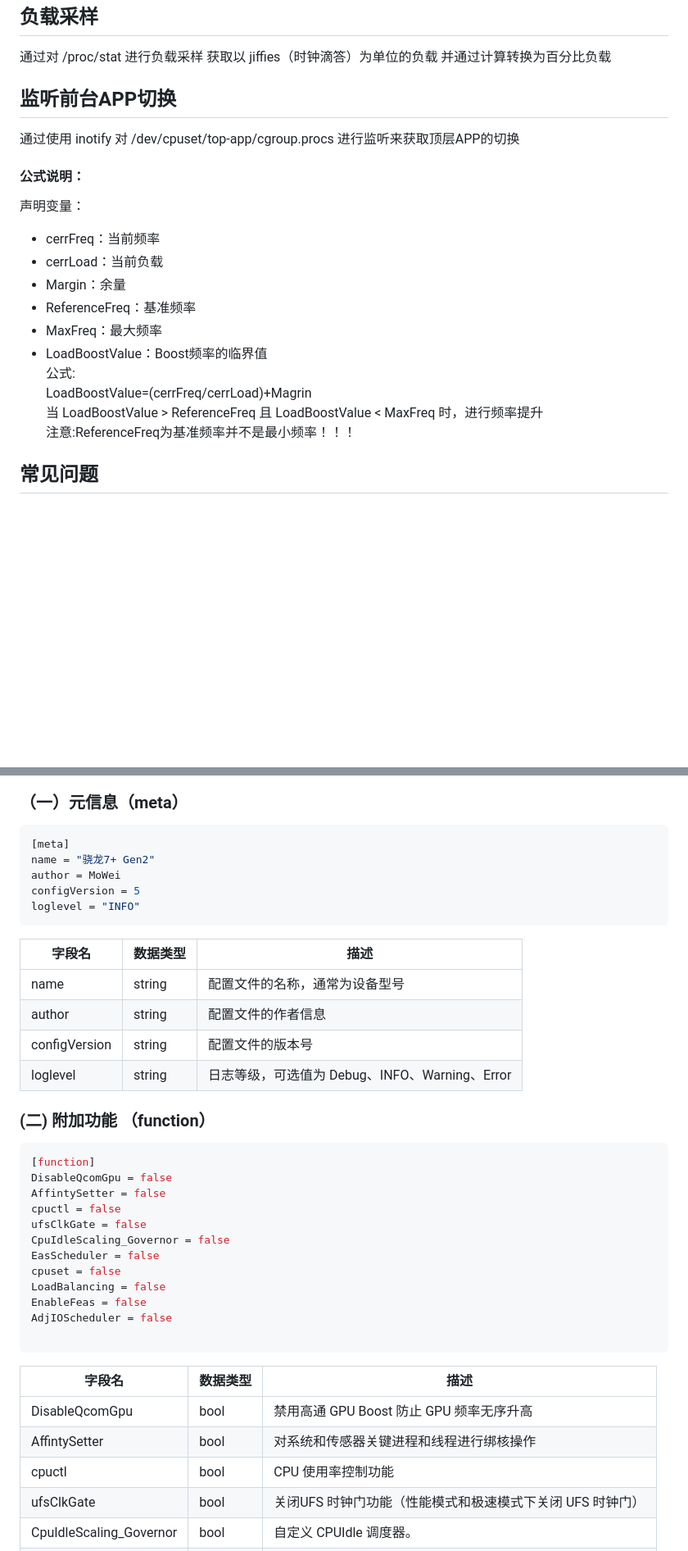
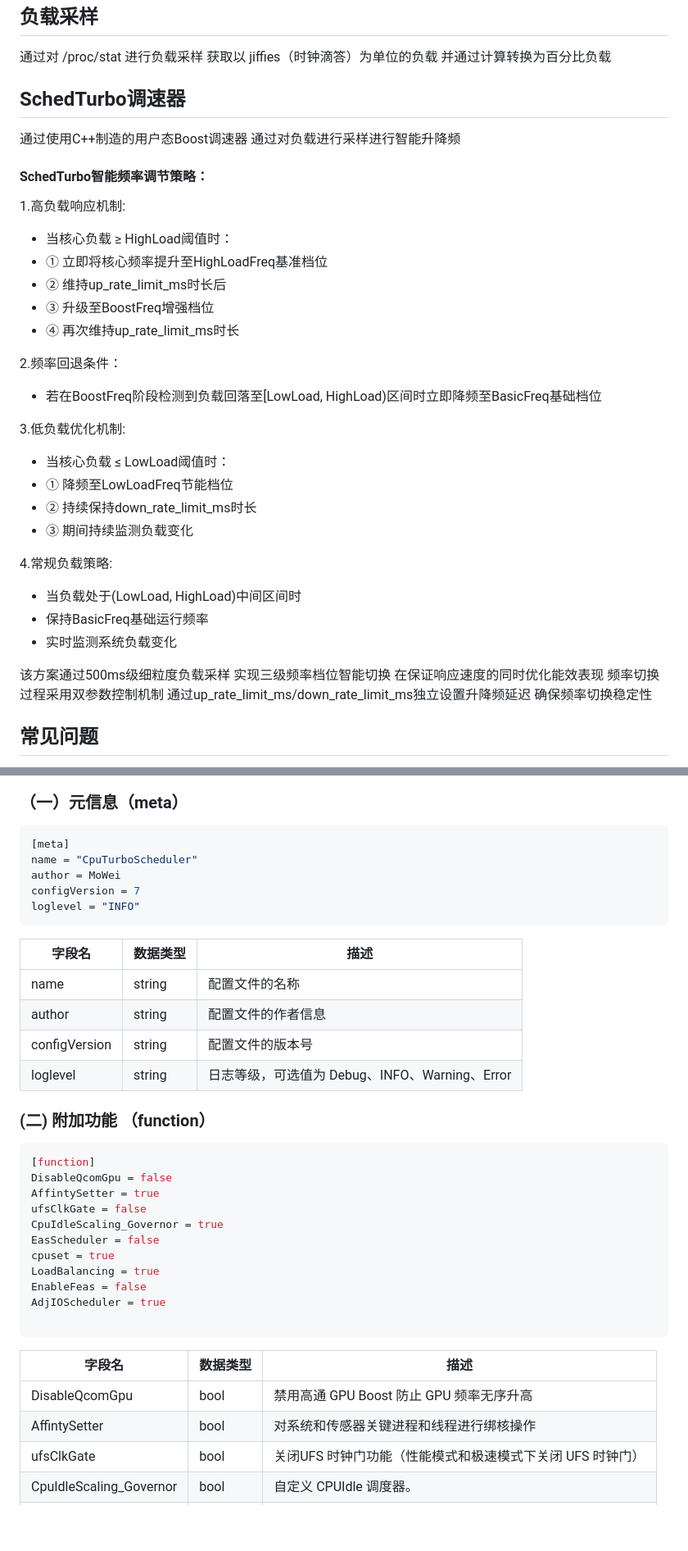
Before and after one commit to MoWei-2077/MW_CpuTurboScheduler, a Markdown page: README.md, 2 parts joined by grey strips. Shown: that part at 82% size. Drawn GitHub-style; blank space fills up the shorter version.

````diff
--- a/README.md
+++ b/README.md
@@ -23,21 +23,31 @@ fast（极速模式）：全力保证游戏时的流畅度，忽略能效比
 ## 负载采样
 通过对 /proc/stat 进行负载采样 获取以 jiffies（时钟滴答）为单位的负载 并通过计算转换为百分比负载
 
-## 监听前台APP切换
-通过使用 inotify 对 /dev/cpuset/top-app/cgroup.procs 进行监听来获取顶层APP的切换
+## SchedTurbo调速器
+通过使用C++制造的用户态Boost调速器 通过对负载进行采样进行智能升降频
+#### SchedTurbo智能频率调节策略：
+1.高负载响应机制:
+- 当核心负载 ≥ HighLoad阈值时：
+- ① 立即将核心频率提升至HighLoadFreq基准档位
+- ② 维持up_rate_limit_ms时长后
+- ③ 升级至BoostFreq增强档位
+- ④ 再次维持up_rate_limit_ms时长
 
-#### 公式说明：
-声明变量：
-- cerrFreq：当前频率
-- cerrLoad：当前负载
-- Margin：余量
-- ReferenceFreq：基准频率
-- MaxFreq：最大频率
-- LoadBoostValue：Boost频率的临界值 <br>
-公式:<br>
-LoadBoostValue=(cerrFreq/cerrLoad)+Magrin <br>
-当 LoadBoostValue > ReferenceFreq 且 LoadBoostValue < MaxFreq 时，进行频率提升 <br>
-注意:ReferenceFreq为基准频率并不是最小频率！！！
+2.频率回退条件：
+- 若在BoostFreq阶段检测到负载回落至[LowLoad, HighLoad)区间时立即降频至BasicFreq基础档位
+
+3.低负载优化机制:
+- 当核心负载 ≤ LowLoad阈值时：
+- ① 降频至LowLoadFreq节能档位
+- ② 持续保持down_rate_limit_ms时长
+- ③ 期间持续监测负载变化
+
+4.常规负载策略:
+- 当负载处于(LowLoad, HighLoad)中间区间时
+- 保持BasicFreq基础运行频率
+- 实时监测系统负载变化
+
+该方案通过500ms级细粒度负载采样 实现三级频率档位智能切换 在保证响应速度的同时优化能效表现 频率切换过程采用双参数控制机制 通过up_rate_limit_ms/down_rate_limit_ms独立设置升降频延迟 确保频率切换稳定性
 
 ## 常见问题
 Q：是否会对待机功耗产生负面影响？ <br>
@@ -69,14 +79,14 @@ A：因为Scene工具箱会一直监听屏幕是否亮屏和息屏 当亮屏时S
 
 ```ini
 [meta]
-name = "骁龙7+ Gen2"
+name = "CpuTurboScheduler"
 author = MoWei
-configVersion = 5
+configVersion = 7
 loglevel = "INFO"
 ```
 | 字段名   | 数据类型 | 描述                                           |
 | -------- | -------- | ---------------------------------------------- |
-| name     | string   | 配置文件的名称，通常为设备型号                                 |
+| name     | string   | 配置文件的名称                                 |
 | author   | string   | 配置文件的作者信息                             |
 | configVersion | string   | 配置文件的版本号 |
 | loglevel | string   | 日志等级，可选值为 Debug、INFO、Warning、Error |
@@ -85,22 +95,20 @@ loglevel = "INFO"
 ```ini
 [function]
 DisableQcomGpu = false
-AffintySetter = false
-cpuctl = false
+AffintySetter = true
 ufsClkGate = false
-CpuIdleScaling_Governor = false
+CpuIdleScaling_Governor = true
 EasScheduler = false
-cpuset = false
-LoadBalancing = false
+cpuset = true
+LoadBalancing = true
 EnableFeas = false
-AdjIOScheduler = false
+AdjIOScheduler = true
 
 ```
 | 字段名   | 数据类型 | 描述                                           |
 | -------- | -------- | ---------------------------------------------- |
 | DisableQcomGpu | bool   | 禁用高通 GPU Boost 防止 GPU 频率无序升高 |
 | AffintySetter | bool   | 对系统和传感器关键进程和线程进行绑核操作 |
-| cpuctl | bool   | CPU 使用率控制功能 |
 | ufsClkGate | bool   | 关闭UFS 时钟门功能（性能模式和极速模式下关闭 UFS 时钟门） |
 | CpuIdleScaling_Governor | bool   | 自定义 CPUIdle 调度器。 |
 | EasScheduler | bool   | EAS 调度器优化 |
````
Also changed, not shown: other parts of README.md (+30 -42 lines).
